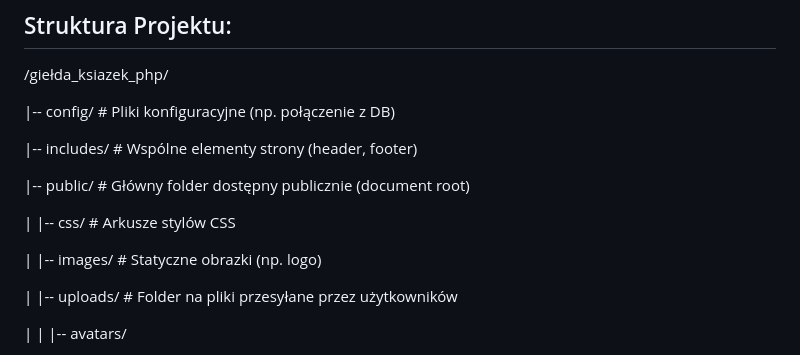
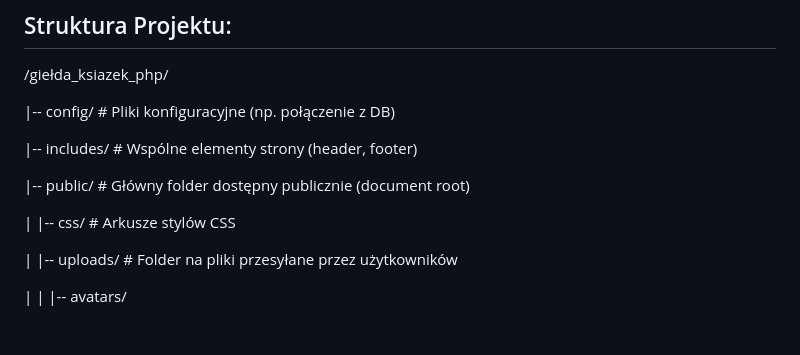
Before and after one commit to MiksonV13/Gielda-ksiazek, a Markdown page: README.md, the part around the change. Rendered like a GitHub page; blank space fills up the shorter version.

```diff
--- a/README.md
+++ b/README.md
@@ -60,8 +60,6 @@ Projekt został stworzony przy użyciu PHP po stronie backendu oraz standardowyc
 
 |   |-- css/            # Arkusze stylów CSS
 
-|   |-- images/         # Statyczne obrazki (np. logo)
-
 |   |-- uploads/        # Folder na pliki przesyłane przez użytkowników
 
 |   |   |-- avatars/
```
